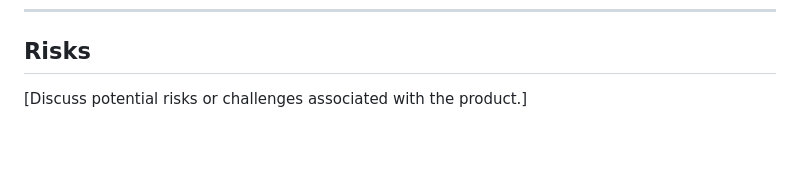
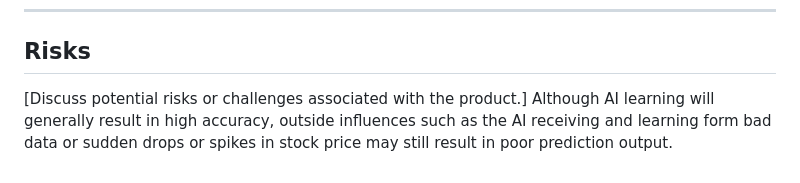
Before and after one commit to PiethonV1/csci401w-sandbox-web-scrapingg, a Markdown page: 1-product-vision.md, the part around the change. Rendered like a GitHub page; blank space fills up the shorter version.

Commit message:
Update 1-product-vision.md
Added Risk Information.

```diff
--- a/1-product-vision.md
+++ b/1-product-vision.md
@@ -114,3 +114,4 @@ In conclusion, Hinton.io is not just a product; it's a movement toward financial
 
 ## Risks
 [Discuss potential risks or challenges associated with the product.]
+Although AI learning will generally result in high accuracy, outside influences such as the AI receiving and learning form bad data or sudden drops or spikes in stock price may still result in poor prediction output.
```
